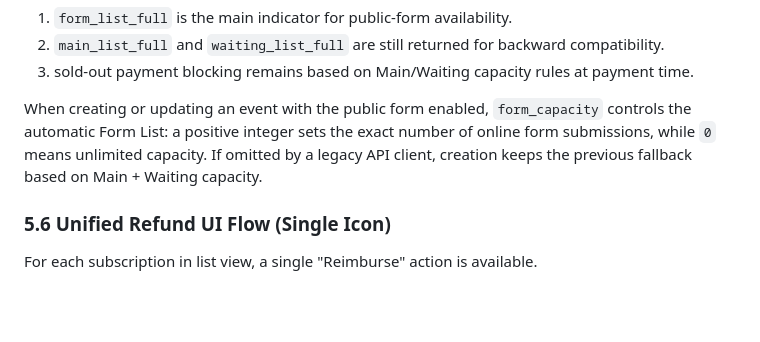
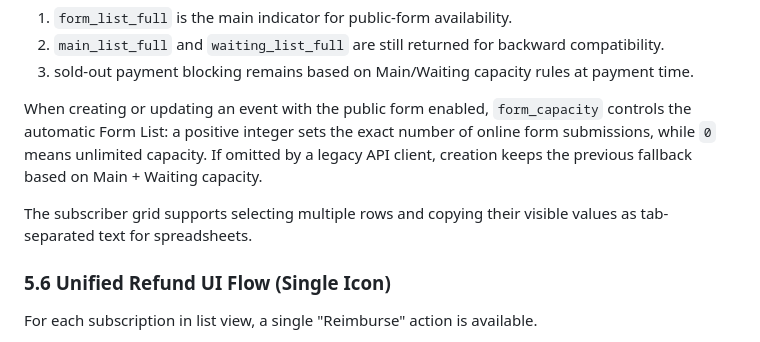
Before and after one commit to esnpolimi/mgmt, a Markdown page: Project Documentation/03_EVENTS_MODULE.md, the part around the change. Rendered like a GitHub page; blank space fills up the shorter version.

Commit message:
Adding a new feature of copying a whole table of subscriptions

```diff
--- a/Project Documentation/03_EVENTS_MODULE.md
+++ b/Project Documentation/03_EVENTS_MODULE.md
@@ -163,6 +163,8 @@ Compatibility notes:
 
 When creating or updating an event with the public form enabled, `form_capacity` controls the automatic Form List: a positive integer sets the exact number of online form submissions, while `0` means unlimited capacity. If omitted by a legacy API client, creation keeps the previous fallback based on Main + Waiting capacity.
 
+The subscriber grid supports selecting multiple rows and copying their visible values as tab-separated text for spreadsheets.
+
 ### 5.6 Unified Refund UI Flow (Single Icon)
 
 For each subscription in list view, a single "Reimburse" action is available.
```
